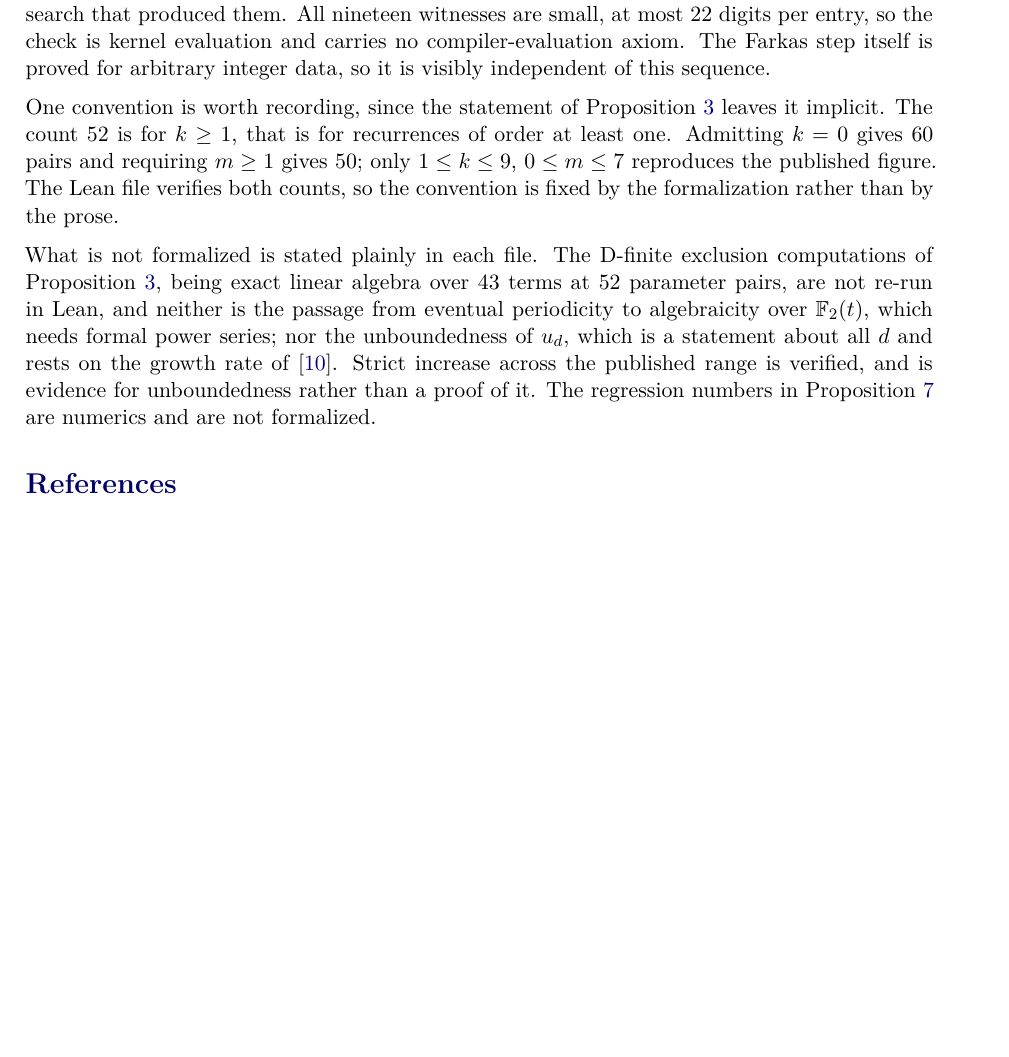
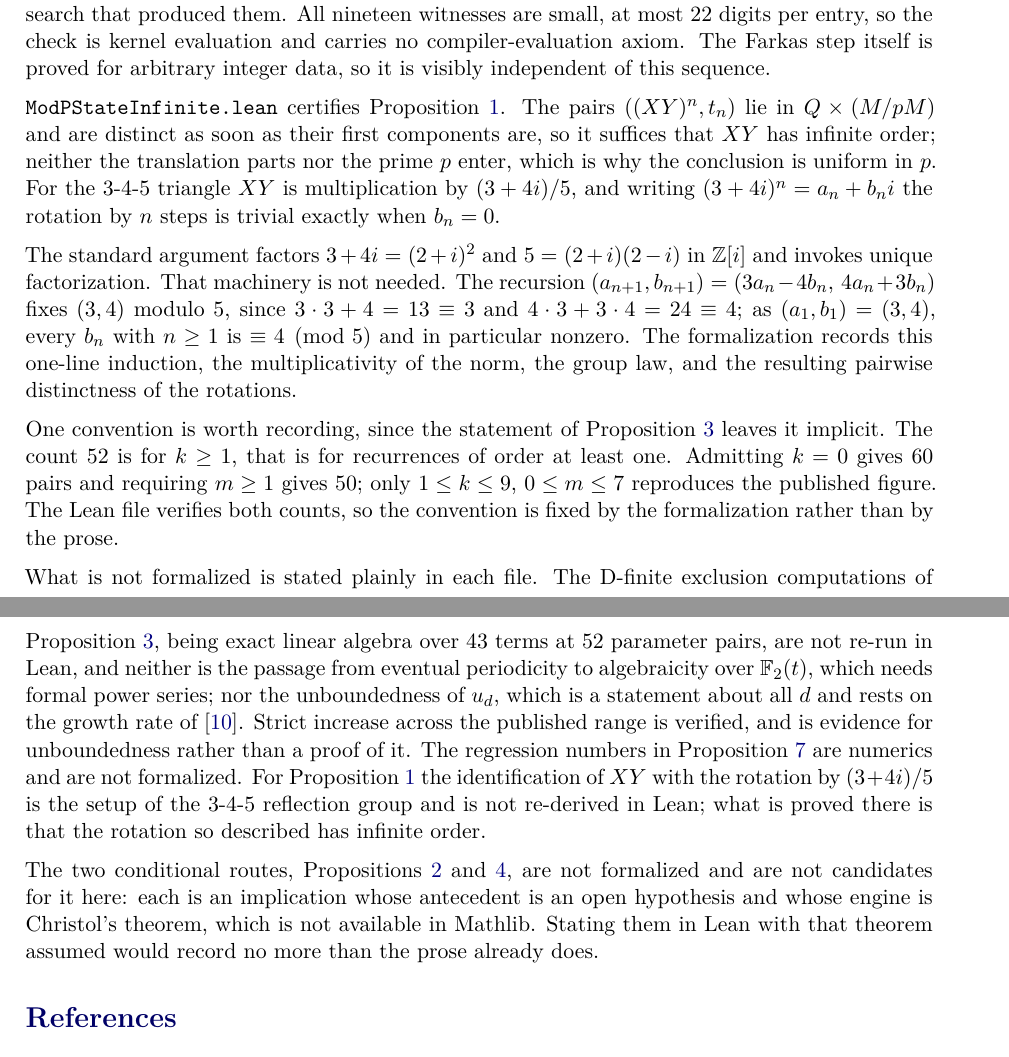
Before and after one commit to ElVec1o/pythagorean-reflection-sequence, a LaTeX document (paper/journal/paper_extra.tex): part of page 7 of 8 before the commit and two parts of pages 7 and 8 of 8 after it, the two joined at a grey line, cut so that both start at the same text, the shorter picture padded with empty space. Compiled offline with pdfLaTeX.

Commit message:
Certify prop:modp-state-infinite
The proposition asserts that the mod-p state space is infinite for every prime p, via
the family ((XY)^n, t_n) in Q x (M/pM). Distinctness of those pairs is decided by their
first components alone, so the content is that XY has infinite order; neither the
translation parts nor p enter, which is why the result is uniform in p.

For the 3-4-5 triangle XY is multiplication by (3+4i)/5. Writing (3+4i)^n = a_n + b_n i,
the rotation by n steps is trivial exactly when b_n = 0.

The usual proof factors 3+4i = (2+i)^2 and 5 = (2+i)(2-i) in Z[i] and appeals to unique
factorization. That is avoidable. The recursion (a,b) -> (3a-4b, 4a+3b) fixes (3,4)
modulo 5, and (a_1,b_1) = (3,4), so b_n = 4 mod 5 for every n >= 1 and is never zero.
The formalization is that induction plus the norm, the group law, and the pairwise
distinctness that follows. No algebraic number theory, and no Gaussian integers.

All seven theorems depend on propext, Classical.choice, Quot.sound only. Full lake
build: 8540 jobs, 0 errors, 0 sorryAx.

paper_extra cites the file. The scope note records that the identification of XY with
that rotation is the paper's setup and is not re-derived, and states why
prop:beta2-christol and prop:beta2-dfinite are not formalization candidates: each is an
implication with an open antecedent whose engine, Christol's theorem, is absent from
Mathlib, so stating it in Lean would record nothing the prose does not.

```diff
--- a/paper/journal/paper_extra.tex
+++ b/paper/journal/paper_extra.tex
@@ -551,6 +551,21 @@ are small, at most $22$ digits per entry, so the check is kernel evaluation and
 compiler-evaluation axiom. The Farkas step itself is proved for arbitrary integer data, so it
 is visibly independent of this sequence.
 
+\texttt{ModPStateInfinite.lean} certifies Proposition~\ref{prop:modp-state-infinite}. The
+pairs $((XY)^n, t_n)$ lie in $Q \times (M/pM)$ and are distinct as soon as their first
+components are, so it suffices that $XY$ has infinite order; neither the translation parts
+nor the prime $p$ enter, which is why the conclusion is uniform in $p$. For the $3$-$4$-$5$
+triangle $XY$ is multiplication by $(3+4i)/5$, and writing $(3+4i)^n = a_n + b_n i$ the
+rotation by $n$ steps is trivial exactly when $b_n = 0$.
+
+The standard argument factors $3+4i = (2+i)^2$ and $5 = (2+i)(2-i)$ in $\mathbb{Z}[i]$ and
+invokes unique factorization. That machinery is not needed. The recursion
+$(a_{n+1}, b_{n+1}) = (3a_n - 4b_n,\, 4a_n + 3b_n)$ fixes $(3,4)$ modulo $5$, since
+$3 \cdot 3 + 4 = 13 \equiv 3$ and $4 \cdot 3 + 3 \cdot 4 = 24 \equiv 4$; as $(a_1,b_1) = (3,4)$,
+every $b_n$ with $n \ge 1$ is $\equiv 4 \pmod 5$ and in particular nonzero. The formalization
+records this one-line induction, the multiplicativity of the norm, the group law, and the
+resulting pairwise distinctness of the rotations.
+
 One convention is worth recording, since the statement of Proposition~\ref{prop:no-dfinite}
 leaves it implicit. The count $52$ is for $k \ge 1$, that is for recurrences of order at least
 one. Admitting $k=0$ gives $60$ pairs and requiring $m \ge 1$ gives $50$; only
@@ -564,7 +579,16 @@ from eventual periodicity to algebraicity over $\mathbb{F}_2(t)$, which needs fo
 series; nor the unboundedness of $u_d$, which is a statement about all $d$ and rests on the
 growth rate of \cite{Bonfioli2}. Strict increase across the published range is verified, and
 is evidence for unboundedness rather than a proof of it. The regression numbers in
-Proposition~\ref{prop:height-gap} are numerics and are not formalized.
+Proposition~\ref{prop:height-gap} are numerics and are not formalized. For
+Proposition~\ref{prop:modp-state-infinite} the identification of $XY$ with the rotation by
+$(3+4i)/5$ is the setup of the $3$-$4$-$5$ reflection group and is not re-derived in Lean;
+what is proved there is that the rotation so described has infinite order.
+
+The two conditional routes, Propositions~\ref{prop:beta2-christol}
+and~\ref{prop:beta2-dfinite}, are not formalized and are not candidates for it here: each is
+an implication whose antecedent is an open hypothesis and whose engine is Christol's theorem,
+which is not available in Mathlib. Stating them in Lean with that theorem assumed would record
+no more than the prose already does.
 
 \begin{thebibliography}{9}
 
```
Also changed, not shown: lean/with_mathlib/lakefile.toml (+4 -1 lines), paper/journal/paper_extra.pdf, 1 other file.
